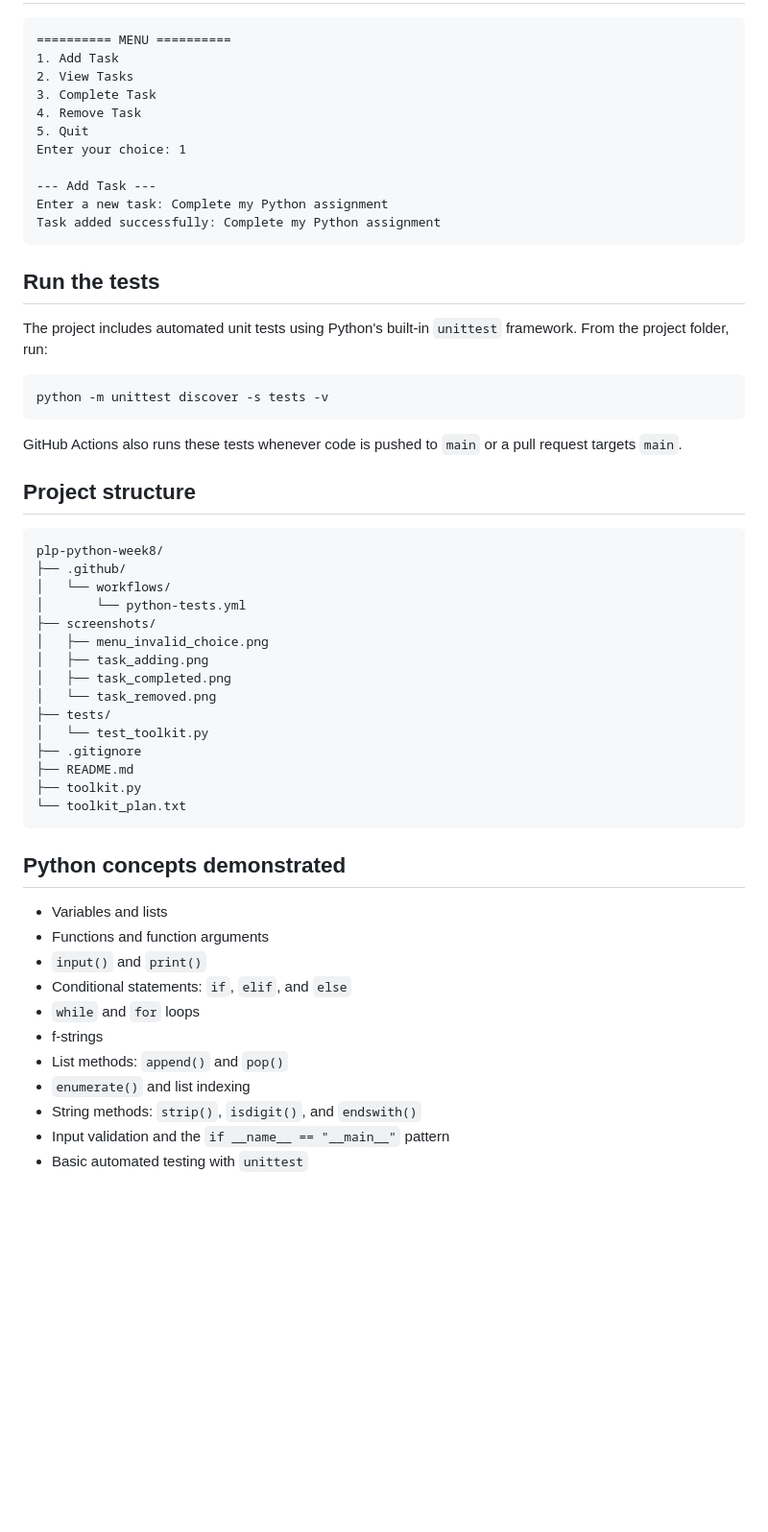
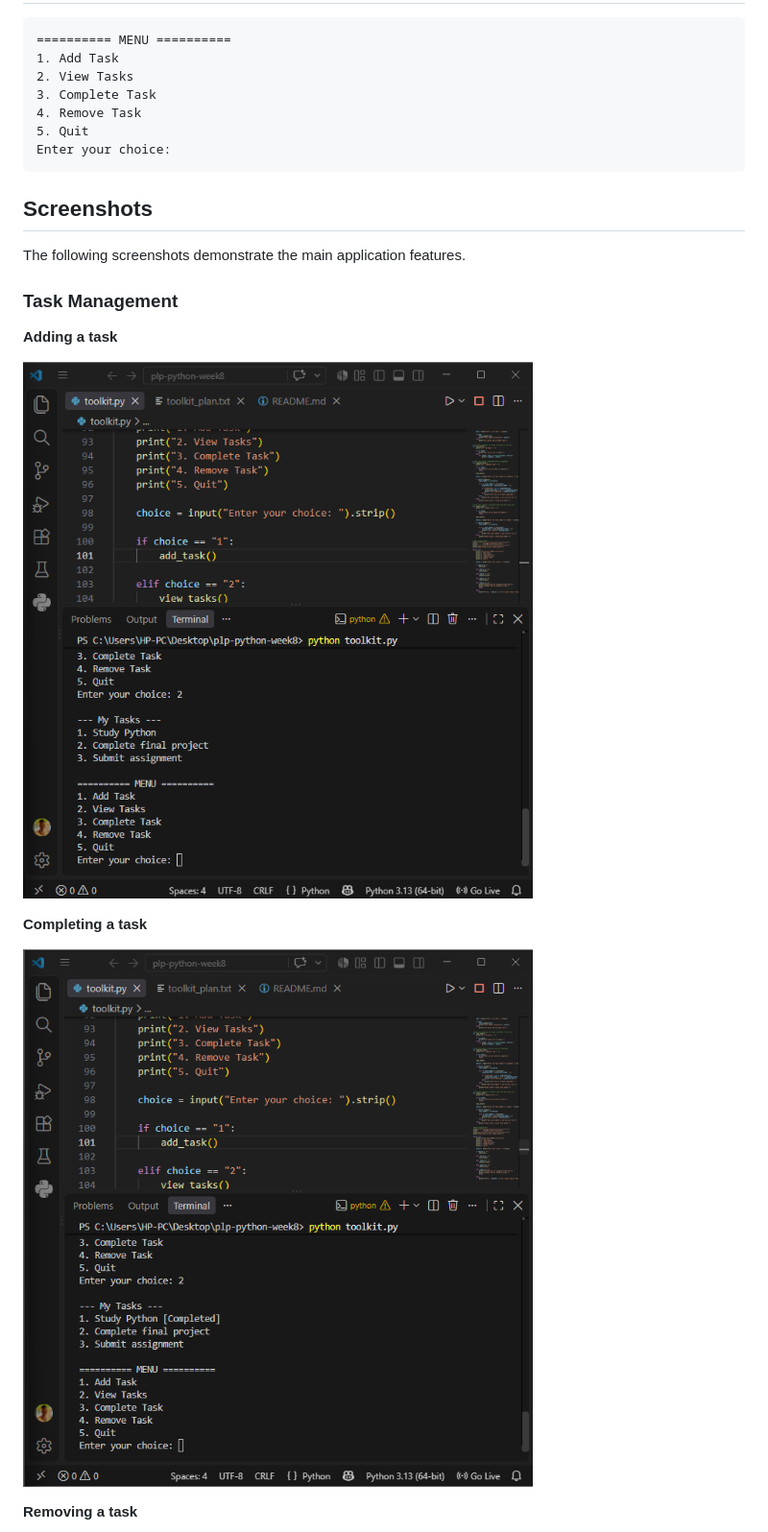
Before and after one commit to Nhialmabior/plp-python-week8, a Markdown page: README.md, the part around one of its changes. Shown at 96% size. Drawn GitHub-style; blank space fills up the shorter version.

Commit message:
Enhance README formatting and project overview
Updated README.md to improve formatting and content clarity.

````diff
--- a/README.md
+++ b/README.md
@@ -64,54 +89,22 @@ Follow the prompts and enter the task number when asked to complete or remove a
 3. Complete Task
 4. Remove Task
 5. Quit
-Enter your choice: 1
-
---- Add Task ---
-Enter a new task: Complete my Python assignment
-Task added successfully: Complete my Python assignment
+Enter your choice:
 ```
 
-## Run the tests
+## Screenshots
 
-The project includes automated unit tests using Python's built-in `unittest` framework. From the project folder, run:
+The following screenshots demonstrate the main application features.
 
-```bash
-python -m unittest discover -s tests -v
-```
+### Task Management
 
-GitHub Actions also runs these tests whenever code is pushed to `main` or a pull request targets `main`.
+**Adding a task**
 
-## Project structure
+![Adding a task](screenshots/task_adding.png)
 
-```text
-plp-python-week8/
-├── .github/
-│   └── workflows/
-│       └── python-tests.yml
-├── screenshots/
-│   ├── menu_invalid_choice.png
-│   ├── task_adding.png
-│   ├── task_completed.png
-│   └── task_removed.png
-├── tests/
-│   └── test_toolkit.py
-├── .gitignore
-├── README.md
-├── toolkit.py
-└── toolkit_plan.txt
-```
+**Completing a task**
 
-## Python concepts demonstrated
+![Completing a task](screenshots/task_completed.png)
 
-- Variables and lists
-- Functions and function arguments
-- `input()` and `print()`
-- Conditional statements: `if`, `elif`, and `else`
-- `while` and `for` loops
-- f-strings
-- List methods: `append()` and `pop()`
-- `enumerate()` and list indexing
-- String methods: `strip()`, `isdigit()`, and `endswith()`
-- Input validation and the `if __name__ == "__main__"` pattern
-- Basic automated testing with `unittest`
+**Removing a task**
 
````
Also changed, not shown: other parts of README.md (+120 -49 lines).
